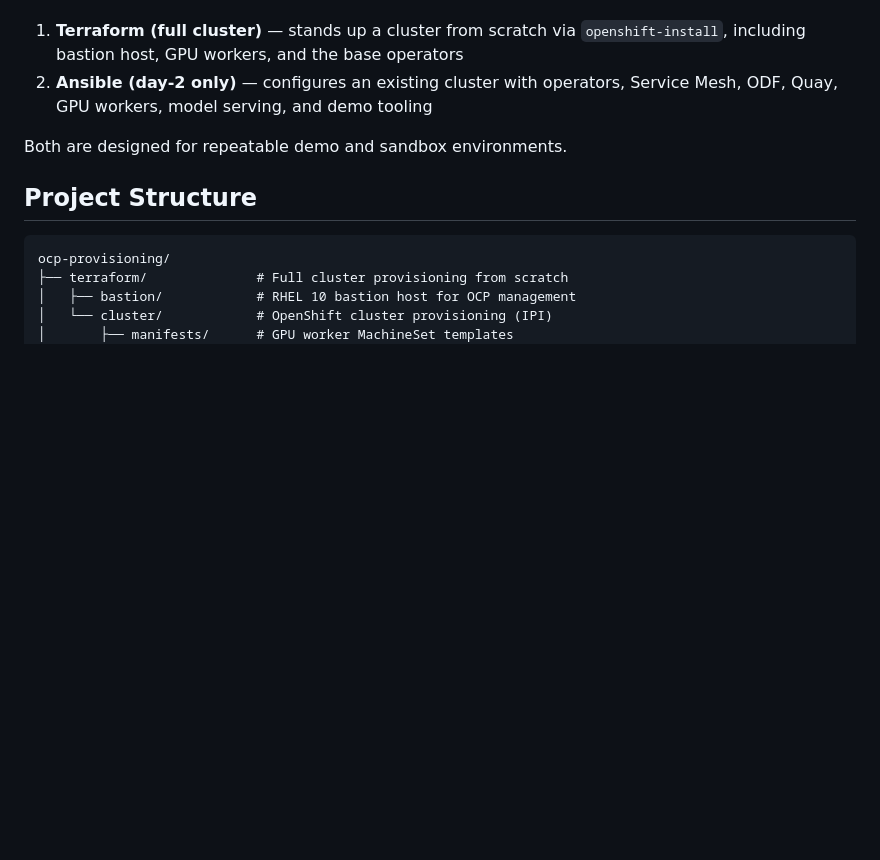
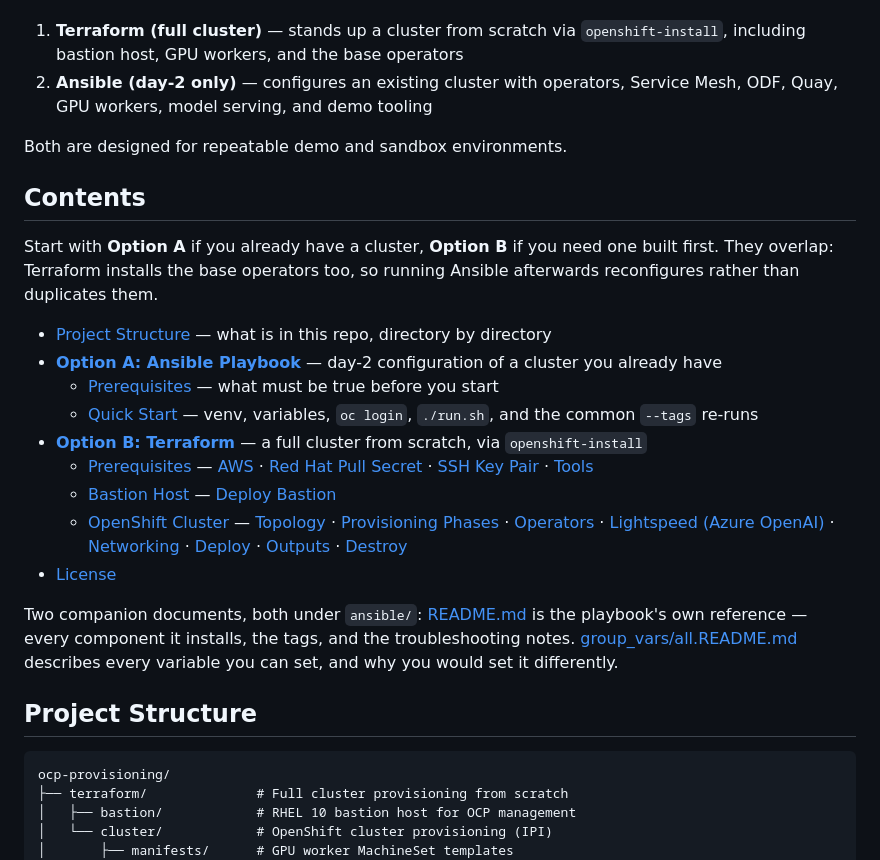
Before and after one commit to explicitworkload/ocp-provisioning, a Markdown page: README.md, the part around the change. Rendered like a GitHub page; blank space fills up the shorter version.

```diff
--- a/README.md
+++ b/README.md
@@ -6,6 +6,41 @@ Automated provisioning and day-2 configuration of OpenShift Container Platform (
 2. **Ansible (day-2 only)** — configures an existing cluster with operators, Service Mesh, ODF, Quay, GPU workers, model serving, and demo tooling
 
 Both are designed for repeatable demo and sandbox environments.
+
+## Contents
+
+Start with **Option A** if you already have a cluster, **Option B** if you need
+one built first. They overlap: Terraform installs the base operators too, so
+running Ansible afterwards reconfigures rather than duplicates them.
+
+- [Project Structure](#project-structure) — what is in this repo, directory by directory
+- [**Option A: Ansible Playbook**](#option-a-ansible-playbook-day-2-on-an-existing-cluster) — day-2 configuration of a cluster you already have
+  - [Prerequisites](#prerequisites) — what must be true before you start
+  - [Quick Start](#quick-start) — venv, variables, `oc login`, `./run.sh`, and the common `--tags` re-runs
+- [**Option B: Terraform**](#option-b-terraform-full-cluster-from-scratch) — a full cluster from scratch, via `openshift-install`
+  - [Prerequisites](#prerequisites-1) —
+    [AWS](#aws) ·
+    [Red Hat Pull Secret](#red-hat-pull-secret) ·
+    [SSH Key Pair](#ssh-key-pair) ·
+    [Tools](#tools)
+  - [Bastion Host](#bastion-host) —
+    [Deploy Bastion](#deploy-bastion)
+  - [OpenShift Cluster](#openshift-cluster) —
+    [Topology](#cluster-topology) ·
+    [Provisioning Phases](#provisioning-phases) ·
+    [Operators](#operators) ·
+    [Lightspeed (Azure OpenAI)](#openshift-lightspeed-azure-openai) ·
+    [Networking](#networking) ·
+    [Deploy](#deploy-cluster) ·
+    [Outputs](#cluster-outputs) ·
+    [Destroy](#destroy-cluster)
+- [License](#license)
+
+Two companion documents, both under `ansible/`:
+[README.md](ansible/README.md) is the playbook's own reference — every
+component it installs, the tags, and the troubleshooting notes.
+[group_vars/all.README.md](ansible/group_vars/all.README.md) describes every
+variable you can set, and why you would set it differently.
 
 ## Project Structure
 
```
Also changed, not shown: ansible/README.md (+48 -0 lines).
